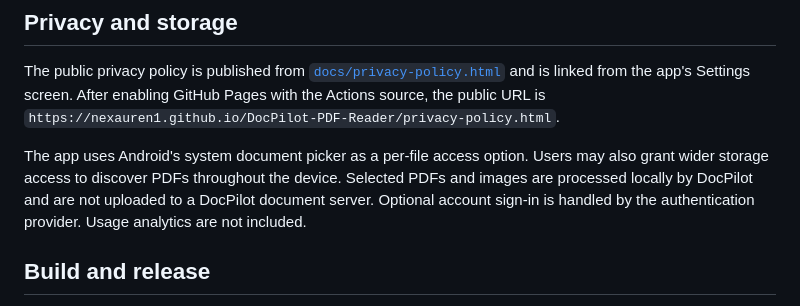
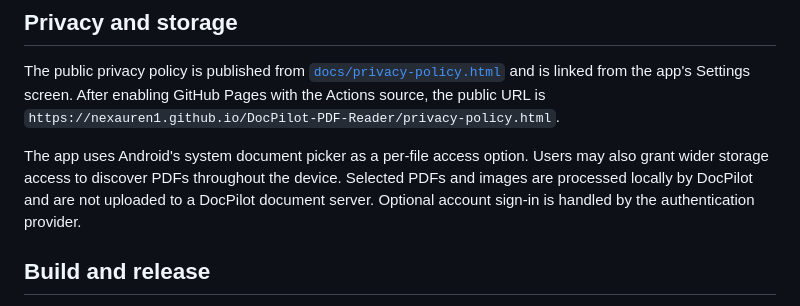
Before and after one commit to nexauren1/DocPilot-PDF-Reader, a Markdown page: README.md, the part around the change. Rendered like a GitHub page.

Commit message:
Keep privacy description concise

```diff
--- a/README.md
+++ b/README.md
@@ -51,7 +51,7 @@ The visual signature is not a certificate-backed digital signature. Compression
 
 The public privacy policy is published from [`docs/privacy-policy.html`](docs/privacy-policy.html) and is linked from the app's Settings screen. After enabling GitHub Pages with the Actions source, the public URL is `https://nexauren1.github.io/DocPilot-PDF-Reader/privacy-policy.html`.
 
-The app uses Android's system document picker as a per-file access option. Users may also grant wider storage access to discover PDFs throughout the device. Selected PDFs and images are processed locally by DocPilot and are not uploaded to a DocPilot document server. Optional account sign-in is handled by the authentication provider. Usage analytics are not included.
+The app uses Android's system document picker as a per-file access option. Users may also grant wider storage access to discover PDFs throughout the device. Selected PDFs and images are processed locally by DocPilot and are not uploaded to a DocPilot document server. Optional account sign-in is handled by the authentication provider.
 
 ## Build and release
 
```
